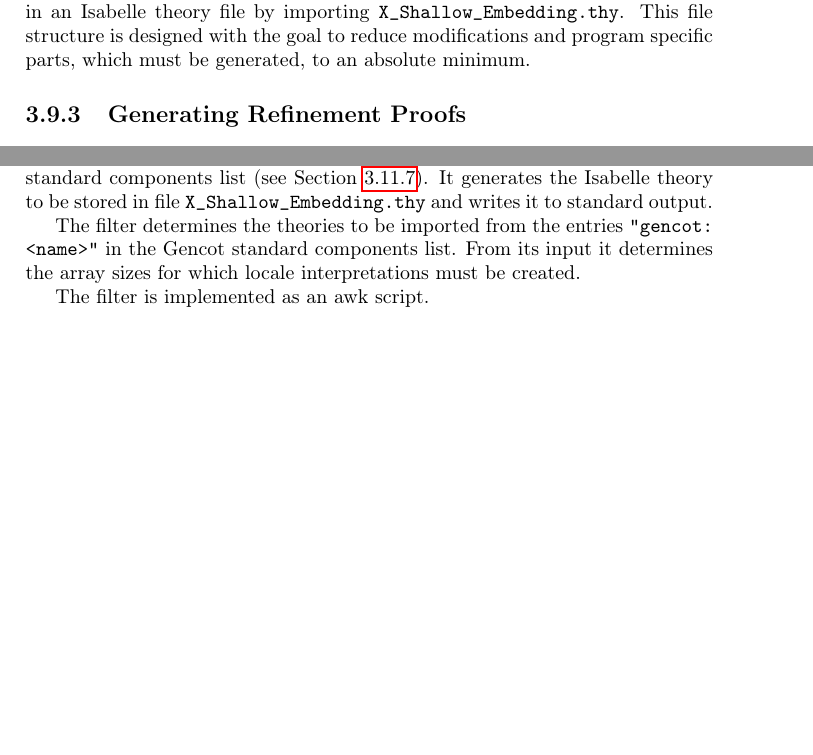
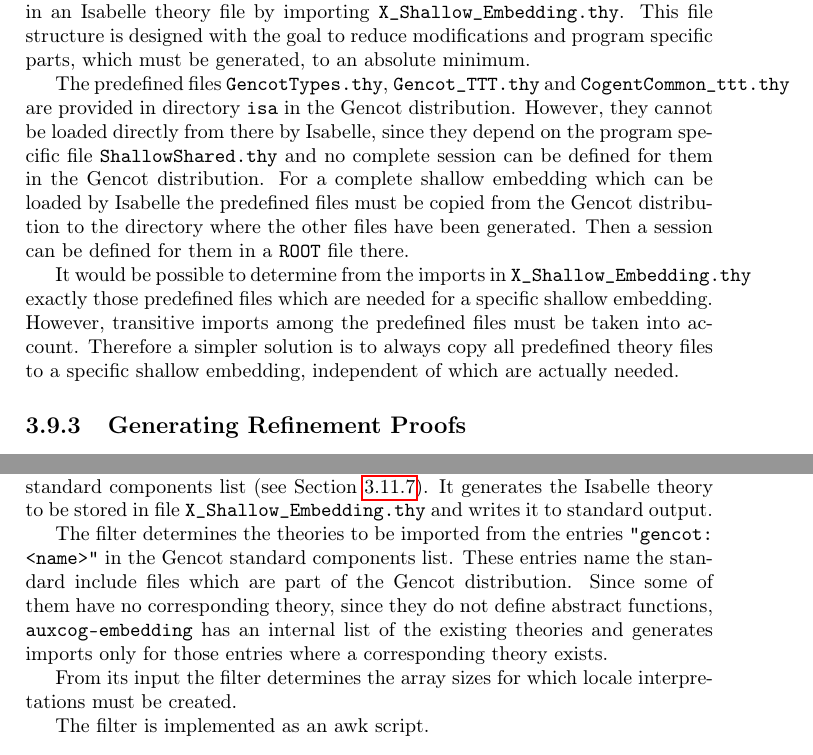
Before and after one commit to F1-C0D3/gencot, a LaTeX thesis (doc/gencot-devel.tex, which reads doc/impl-all.tex, doc/impl-isabelle.tex, doc/impl-ocomps.tex): two parts of pages 163 and 185 of 234 before the commit and two parts of pages 163 and 185 of 235 after it, joined at a grey line, cut so that both start at the same text, the shorter picture padded with empty space. The pictures show the PDF file doc/gencot-devel.pdf that the author committed with the source.

Commit message:
implement auxcog shallow

```diff
--- a/doc/impl-all.tex
+++ b/doc/impl-all.tex
@@ -305,5 +305,7 @@ The \code{auxcog} command supports the following subcommands:
 \end{description}
 
 The subcommand \code{unit} expects no argument \code{<file>}, instead, it uses the unit name in the same way as the subcommand \code{unit}
-of the \code{gencot} command. If the unit name is \code{x} the following additional files are generated in the output directory
-(see Section~\ref{design-files}):
+of the \code{gencot} command. It expects all C files generated by Cogent in the current directory. In particular, if the unit name
+is \code{x}, it expects files \code{<f>\_pp\_inferred.c} for the following cases of \code{<f>}:
+\begin{itemize}
+\item \code{x-externs}
@@ -332 +342,2 @@ by Cogent for a ``proof name'' \code{X}. In the output directory the following f
 \item \code{X\_Shallow\_Embedding.thy}
+\item all files in directory \code{isa} in the Gencot distribution
--- a/doc/impl-isabelle.tex
+++ b/doc/impl-isabelle.tex
@@ -49,5 +49,17 @@ Together, the Gencot shallow embedding for a program \code{X} is made available
 \code{X\_Shallow\_Embedding.thy}. This file structure is designed with the goal to reduce modifications and program
 specific parts, which must be generated, to an absolute minimum.
 
+The predefined files \code{GencotTypes.thy}, \code{Gencot\_TTT.thy} and \code{CogentCommon\_ttt.thy} are provided in
+directory \code{isa} in the Gencot distribution. However, they cannot be loaded directly from there by Isabelle,
+since they depend on the program specific file \code{ShallowShared.thy} and no complete session can be defined for
+them in the Gencot distribution. For a complete shallow embedding which can be loaded by Isabelle the predefined
+files must be copied from the Gencot distribution to the directory where the other files have been generated. Then
+a session can be defined for them in a \code{ROOT} file there.
+
+It would be possible to determine from the imports in \code{X\_Shallow\_Embedding.thy} exactly those predefined
+files which are needed for a specific shallow embedding. However, transitive imports among the predefined files
+must be taken into account. Therefore a simpler solution is to always copy all predefined theory files to a
+specific shallow embedding, independent of which are actually needed.
+
 \subsection{Generating Refinement Proofs}
 \label{impl-isabelle-refine}
--- a/doc/impl-ocomps.tex
+++ b/doc/impl-ocomps.tex
@@ -230,7 +230,12 @@ Section~\ref{impl-ocomps-main}). It generates the Isabelle theory to be stored i
 and writes it to standard output.
 
 The filter determines the theories to be imported from the entries \code{"gencot: <name>"} in the Gencot standard
-components list. From its input it determines the array sizes for which locale interpretations must be created.
+components list. These entries name the standard include files which are part of the Gencot distribution. Since
+some of them have no corresponding theory, since they do not define abstract functions, \code{auxcog-embedding}
+has an internal list of the existing theories and generates imports only for those entries where a corresponding
+theory exists.
+
+From its input the filter determines the array sizes for which locale interpretations must be created.
 
 The filter is implemented as an awk script.
 
```
Also changed, not shown: doc/gencot-devel.pdf, doc/impl-all.tex (35 more changed lines), 10 other files.
